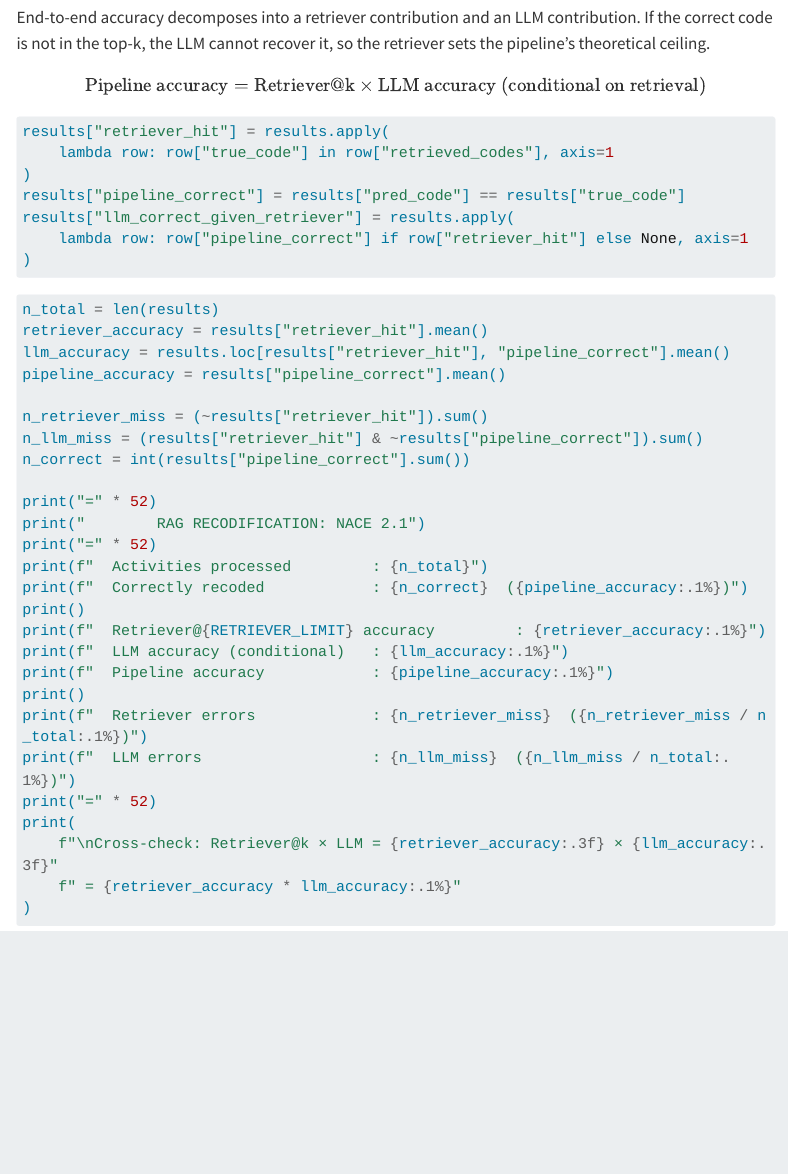
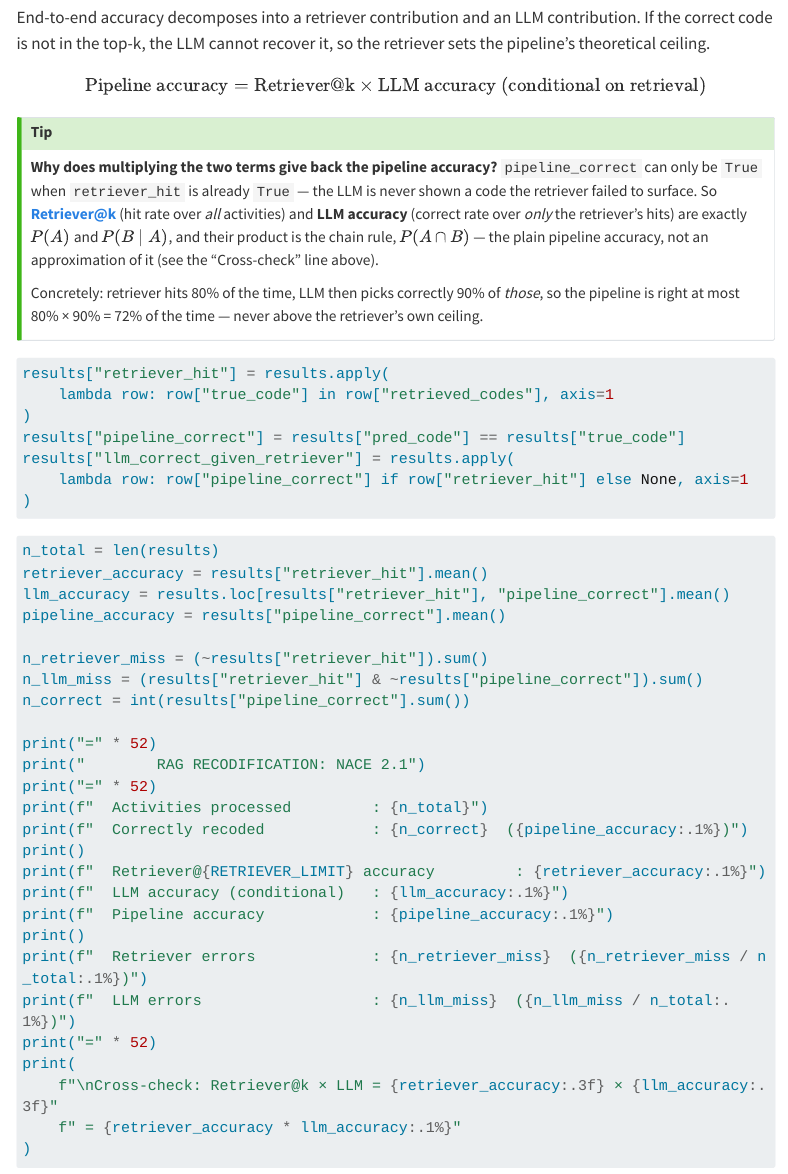
Before and after one commit to AIML4OS/WP10-Cluster5-nace-revision, a Quarto document (notebooks/nace-rag-tutorial.qmd): the page in a window 1100 px wide, from 11430 px down. Rendered offline with R 4.5, knitr and Pandoc in place of Quarto, with nearby package versions; the code chunks are not run, so their results and figures are left out; menus at the side of the page are left out; long lines of code are wrapped; badge pictures from the web are left out.

Commit message:
add explanation about accuracy calculus

````diff
--- a/notebooks/nace-rag-tutorial.qmd
+++ b/notebooks/nace-rag-tutorial.qmd
@@ -546,6 +546,13 @@ End-to-end accuracy decomposes into a retriever contribution and an LLM contribu
 
 $$\text{Pipeline accuracy} = \text{Retriever@k} \times \text{LLM accuracy (conditional on retrieval)}$$
 
+::: {.callout-tip}
+**Why does multiplying the two terms give back the pipeline accuracy?** `pipeline_correct` can only be `True` when `retriever_hit` is already `True` — the LLM is never shown a code the retriever failed to surface. So **Retriever@k** (hit rate over *all* activities) and **LLM accuracy** (correct rate over *only* the retriever's hits) are exactly $P(A)$ and $P(B \mid A)$, and their product is the chain rule, $P(A \cap B)$ — the plain pipeline accuracy, not an approximation of it (see the "Cross-check" line above).
+
+Concretely: retriever hits 80% of the time, LLM then picks correctly 90% of *those*, so the pipeline is right at most 80% × 90% = 72% of the time — never above the retriever's own ceiling.
+:::
+
+
 ```{python}
 #| label: eval-columns
 
````
Also changed, not shown: notebooks/nace-rag-tutorial.qmd (1 more changed lines).
